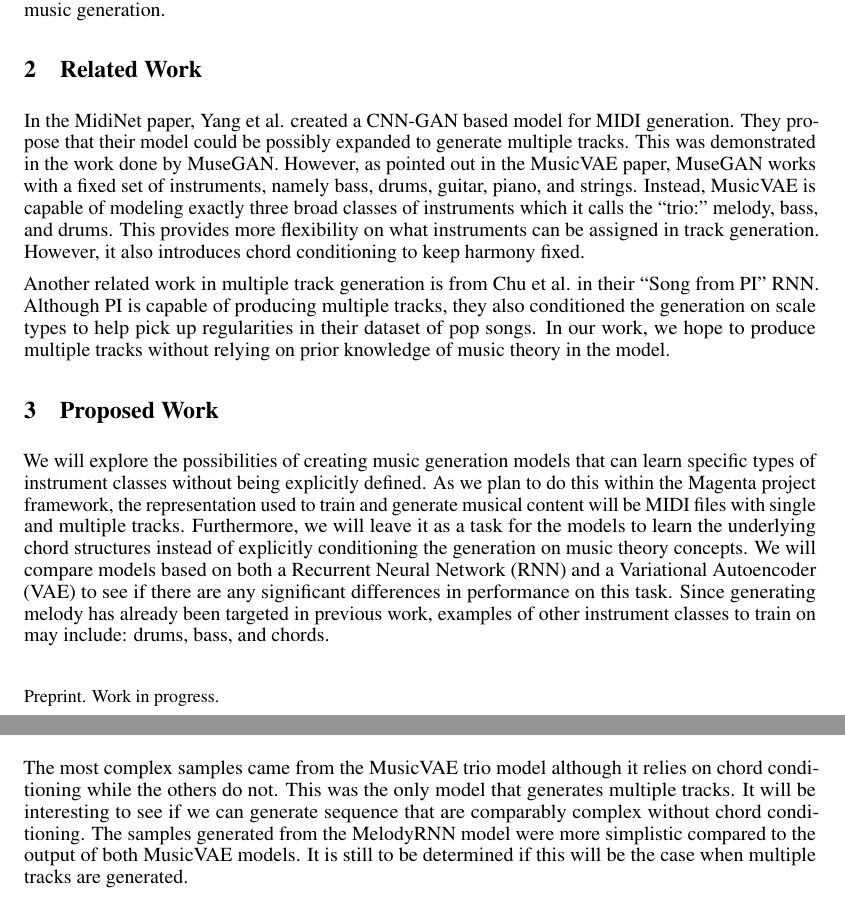
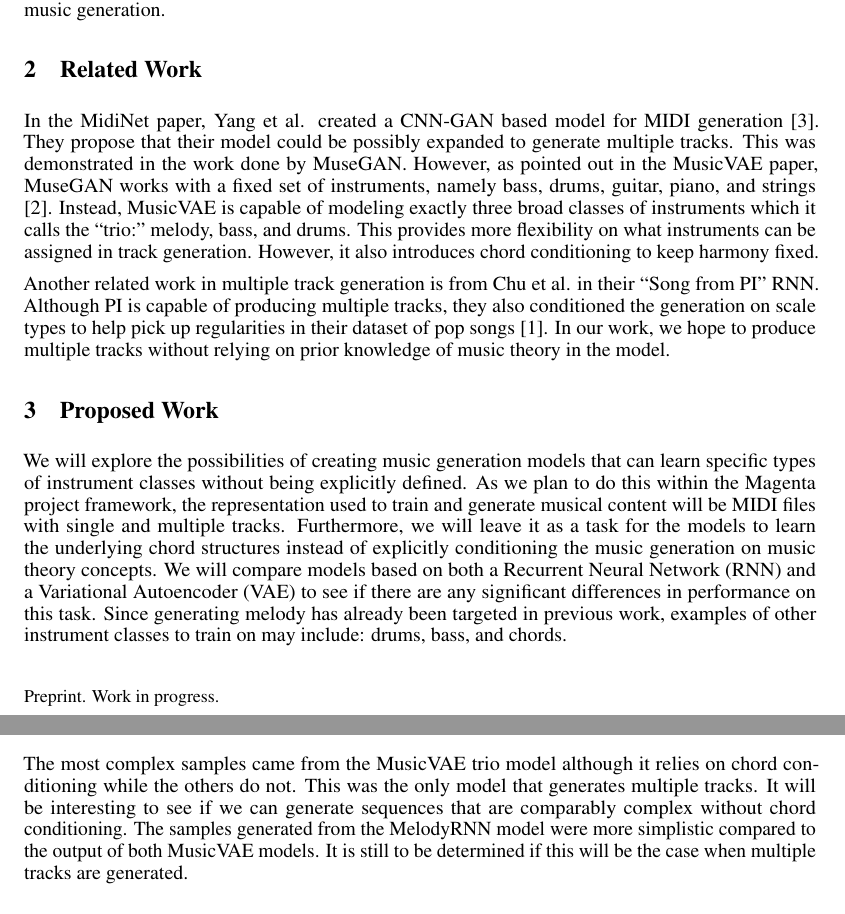
Before and after one commit to blearn-cmu/music-generation-10701-fall2018, a LaTeX document (writeups/proposal/main.tex): two parts of pages 1 and 2 of 2, joined at a grey line, cut so that both start at the same text. Compiled offline with pdfLaTeX.

Commit message:
proposal draft 2

```diff
--- a/writeups/proposal/main.tex
+++ b/writeups/proposal/main.tex
@@ -65,11 +65,11 @@ Previous rule-based models of generation are now being outperformed thanks to th
 
 
 \section{Related Work}
-In the MidiNet paper, Yang et al. created a CNN-GAN based model for MIDI generation. They propose that their model could be possibly expanded to generate multiple tracks. This was demonstrated in the work done by MuseGAN. However, as pointed out in the MusicVAE paper, MuseGAN works with a fixed set of instruments, namely bass, drums, guitar, piano, and strings. Instead, MusicVAE is capable of modeling exactly three broad classes of instruments which it calls the “trio:” melody, bass, and drums. This provides more flexibility on what instruments can be assigned in track generation. However, it also introduces chord conditioning to keep harmony fixed.
+In the MidiNet paper, Yang et al. created a CNN-GAN based model for MIDI generation [3]. They propose that their model could be possibly expanded to generate multiple tracks. This was demonstrated in the work done by MuseGAN. However, as pointed out in the MusicVAE paper, MuseGAN works with a fixed set of instruments, namely bass, drums, guitar, piano, and strings [2]. Instead, MusicVAE is capable of modeling exactly three broad classes of instruments which it calls the “trio:” melody, bass, and drums. This provides more flexibility on what instruments can be assigned in track generation. However, it also introduces chord conditioning to keep harmony fixed.
 
-Another related work in multiple track generation is from Chu et al. in their “Song from PI” RNN. Although PI is capable of producing multiple tracks, they also conditioned the generation on scale types to help pick up regularities in their dataset of pop songs. In our work, we hope to produce multiple tracks without relying on prior knowledge of music theory in the model.
+Another related work in multiple track generation is from Chu et al. in their “Song from PI” RNN. Although PI is capable of producing multiple tracks, they also conditioned the generation on scale types to help pick up regularities in their dataset of pop songs [1]. In our work, we hope to produce multiple tracks without relying on prior knowledge of music theory in the model.
 
 
 \section{Proposed Work}
-We will explore the possibilities of creating music generation models that can learn specific types of instrument classes without being explicitly defined. As we plan to do this within the Magenta project framework, the representation used to train and generate musical content will be MIDI files with single and multiple tracks. Furthermore, we will leave it as a task for the models to learn the underlying chord structures instead of explicitly conditioning the generation on music theory concepts. We will compare models based on both a Recurrent Neural Network (RNN) and a Variational Autoencoder (VAE) to see if there are any significant differences in performance on this task. Since generating melody has already been targeted in previous work, examples of other instrument classes to train on may include: drums, bass, and chords.
+We will explore the possibilities of creating music generation models that can learn specific types of instrument classes without being explicitly defined. As we plan to do this within the Magenta project framework, the representation used to train and generate musical content will be MIDI files with single and multiple tracks. Furthermore, we will leave it as a task for the models to learn the underlying chord structures instead of explicitly conditioning the music generation on music theory concepts. We will compare models based on both a Recurrent Neural Network (RNN) and a Variational Autoencoder (VAE) to see if there are any significant differences in performance on this task. Since generating melody has already been targeted in previous work, examples of other instrument classes to train on may include: drums, bass, and chords.
 
@@ -98,7 +98,7 @@ As an initial evaluation of music complexity and aesthetic from the related work
   \end{minipage}
 \end{figure}
 
-The most complex samples came from the MusicVAE trio model although it relies on chord conditioning while the others do not. This was the only model that generates multiple tracks. It will be interesting to see if we can generate sequence that are comparably complex without chord conditioning. The samples generated from the MelodyRNN model were more simplistic compared to the output of both MusicVAE models. It is still to be determined if this will be the case when multiple tracks are generated.
+The most complex samples came from the MusicVAE trio model although it relies on chord conditioning while the others do not. This was the only model that generates multiple tracks. It will be interesting to see if we can generate sequences that are comparably complex without chord conditioning. The samples generated from the MelodyRNN model were more simplistic compared to the output of both MusicVAE models. It is still to be determined if this will be the case when multiple tracks are generated.
 
 \section*{References}
 
```
Also changed, not shown: writeups/proposal/Music_Generation.pdf, writeups/proposal/melody_rnn.png (added), writeups/proposal/musicvae_melody.png (added), writeups/proposal/musicvae_trio.png (added), writeups/proposal/main.tex (2 more changed lines).
